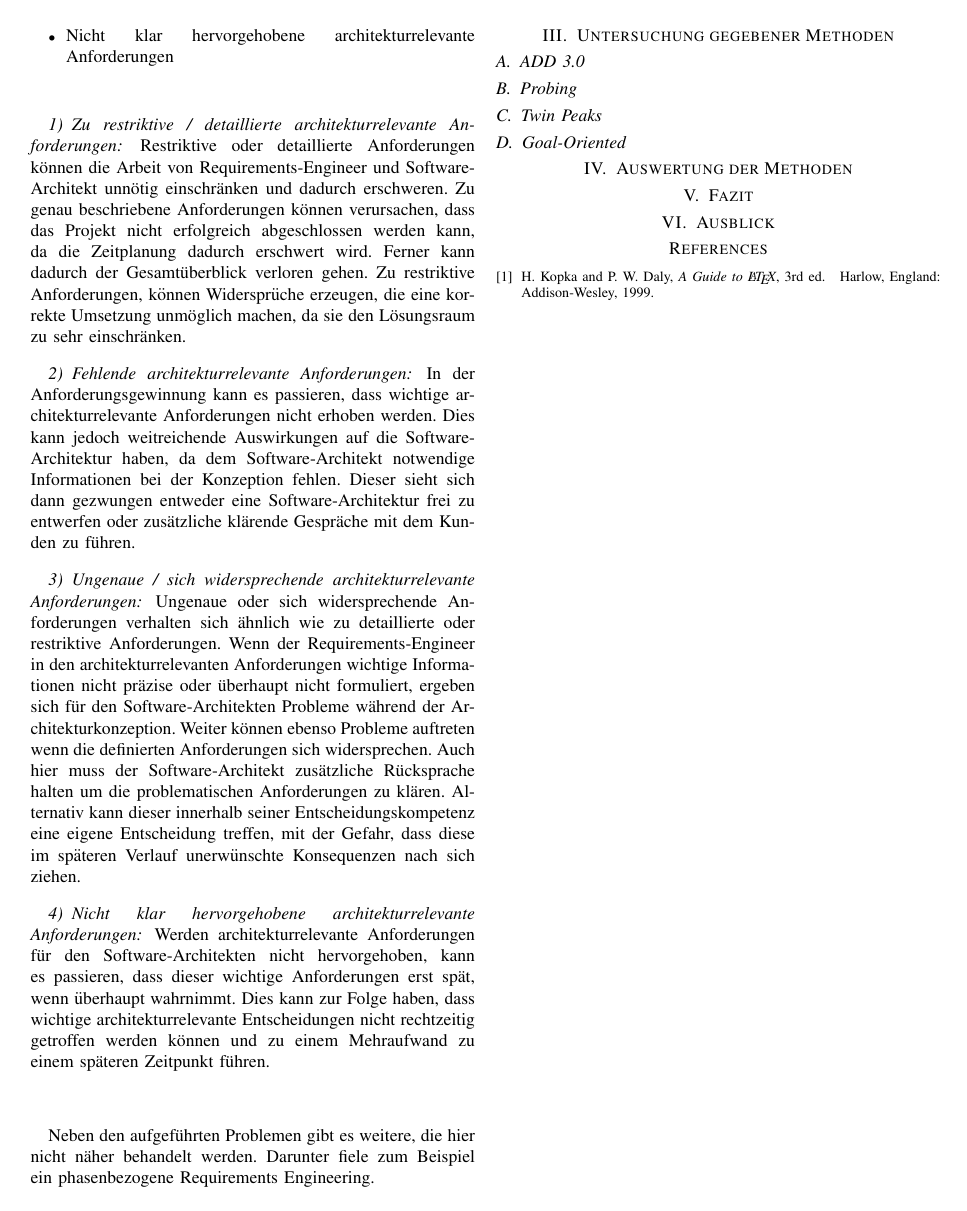
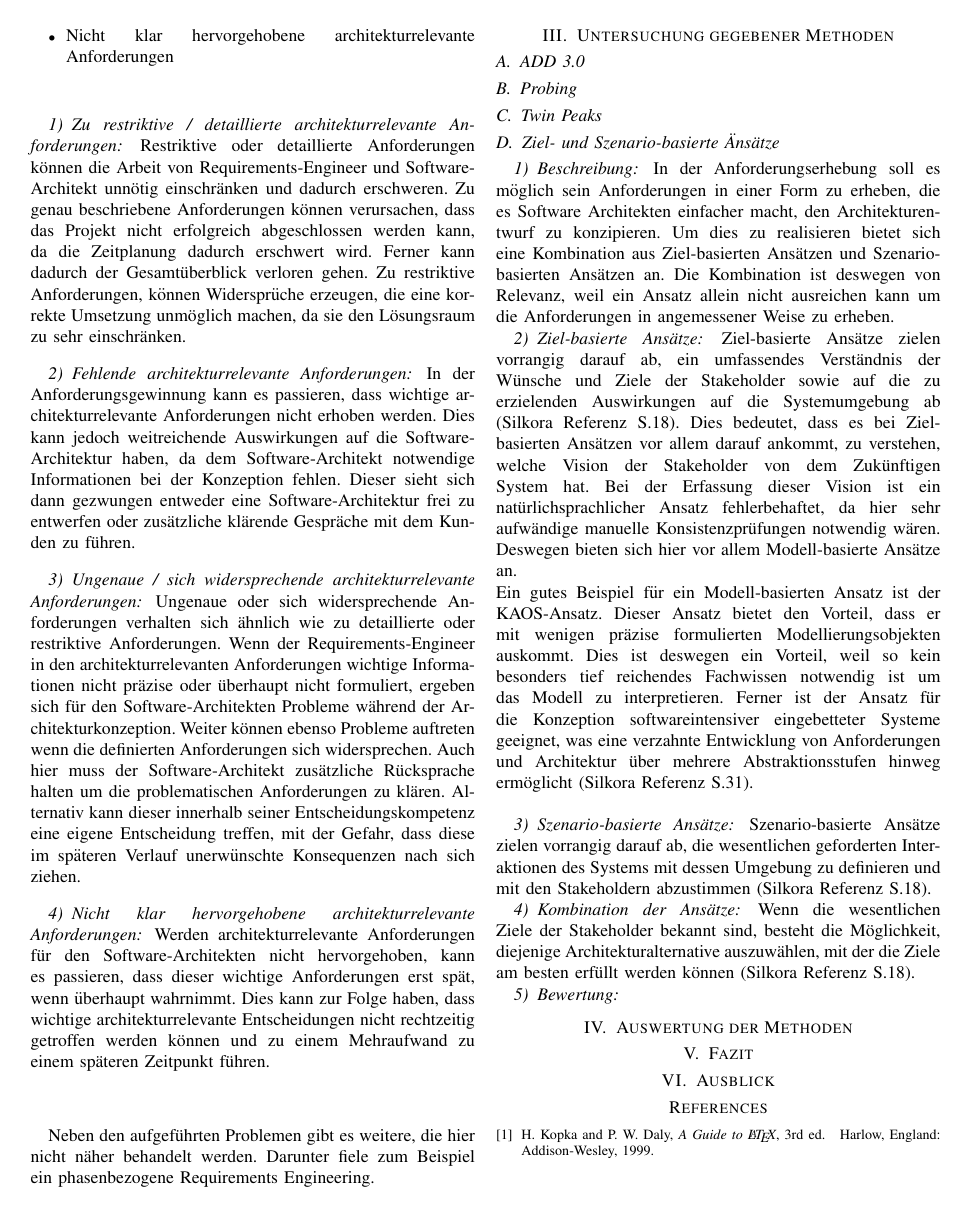
Before and after one commit to FranzD1991/SeminarWS1617, a LaTeX paper (IEEEtran/SeminarArbeitWS1617conf.tex, which reads IEEEtran/goal.tex): page 3 of 3. Compiled offline with pdfLaTeX.

Commit message:
Einführung in Ziel- und Szenario-basierte Ansätze geschrieben. :factory:

```diff
--- a/IEEEtran/goal.tex
+++ b/IEEEtran/goal.tex
@@ -1 +1,12 @@
-\subsection{Goal-Oriented}
+\subsection{Ziel- und Szenario-basierte Änsätze}
+\subsubsection{Beschreibung}
+In der Anforderungserhebung soll es möglich sein Anforderungen in einer Form zu erheben, die es Software Architekten einfacher macht, den Architekturentwurf zu konzipieren. Um dies zu realisieren bietet sich eine Kombination aus Ziel-basierten Ansätzen und Szenario-basierten Ansätzen an. Die Kombination ist deswegen von Relevanz, weil ein Ansatz allein nicht ausreichen kann um die Anforderungen in angemessener Weise zu erheben.
+\subsubsection{Ziel-basierte Ansätze}
+Ziel-basierte Ansätze zielen vorrangig darauf ab, ein umfassendes Verständnis der Wünsche und Ziele der Stakeholder sowie auf die zu erzielenden Auswirkungen auf die Systemumgebung ab (Silkora Referenz S.18). Dies bedeutet, dass es bei Ziel-basierten Ansätzen vor allem darauf ankommt, zu verstehen, welche Vision der Stakeholder von dem Zukünftigen System hat. Bei der Erfassung dieser Vision ist ein natürlichsprachlicher Ansatz fehlerbehaftet, da hier sehr aufwändige manuelle Konsistenzprüfungen notwendig wären. Deswegen bieten sich hier vor allem Modell-basierte Ansätze an.\\
+Ein gutes Beispiel für ein Modell-basierten Ansatz ist der KAOS-Ansatz. Dieser Ansatz bietet den Vorteil, dass er mit wenigen präzise formulierten Modellierungsobjekten auskommt. Dies ist deswegen ein Vorteil, weil so kein besonders tief reichendes Fachwissen notwendig ist um das Modell zu interpretieren. Ferner ist der Ansatz für die Konzeption softwareintensiver eingebetteter Systeme geeignet, was eine verzahnte Entwicklung von Anforderungen und Architektur über mehrere Abstraktionsstufen hinweg ermöglicht (Silkora Referenz S.31).\\
+
+\subsubsection{Szenario-basierte Ansätze}
+Szenario-basierte Ansätze zielen vorrangig darauf ab, die wesentlichen geforderten Interaktionen des Systems mit dessen Umgebung zu definieren und mit den Stakeholdern abzustimmen (Silkora Referenz S.18).
+\subsubsection{Kombination der Ansätze}
+Wenn die wesentlichen Ziele der Stakeholder bekannt sind, besteht die Möglichkeit, diejenige Architekturalternative auszuwählen, mit der die Ziele am besten erfüllt werden können (Silkora Referenz S.18).
+\subsubsection{Bewertung}
```
Also changed, not shown: IEEEtran/SeminarArbeitWS1617conf.pdf, 3 other files.
